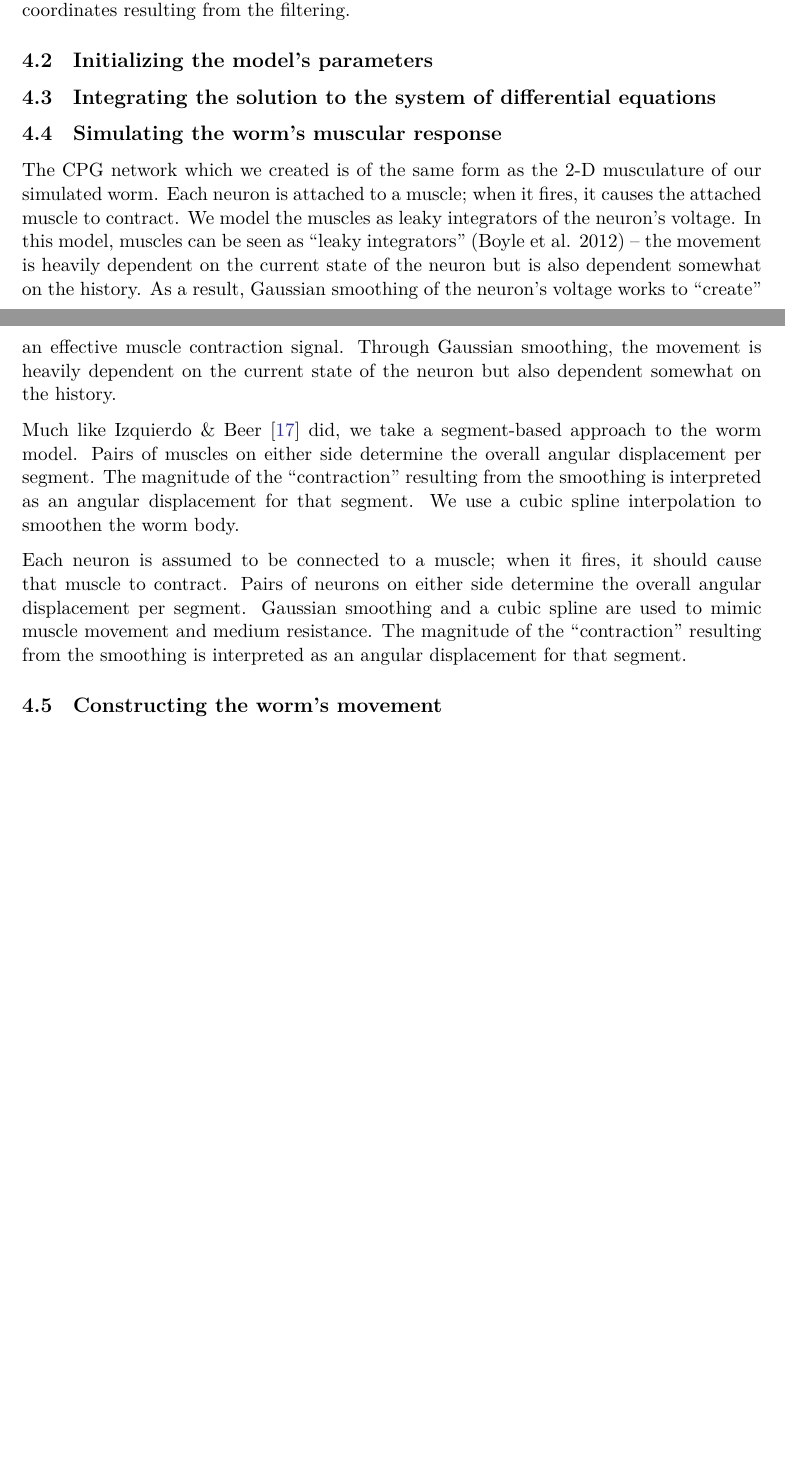
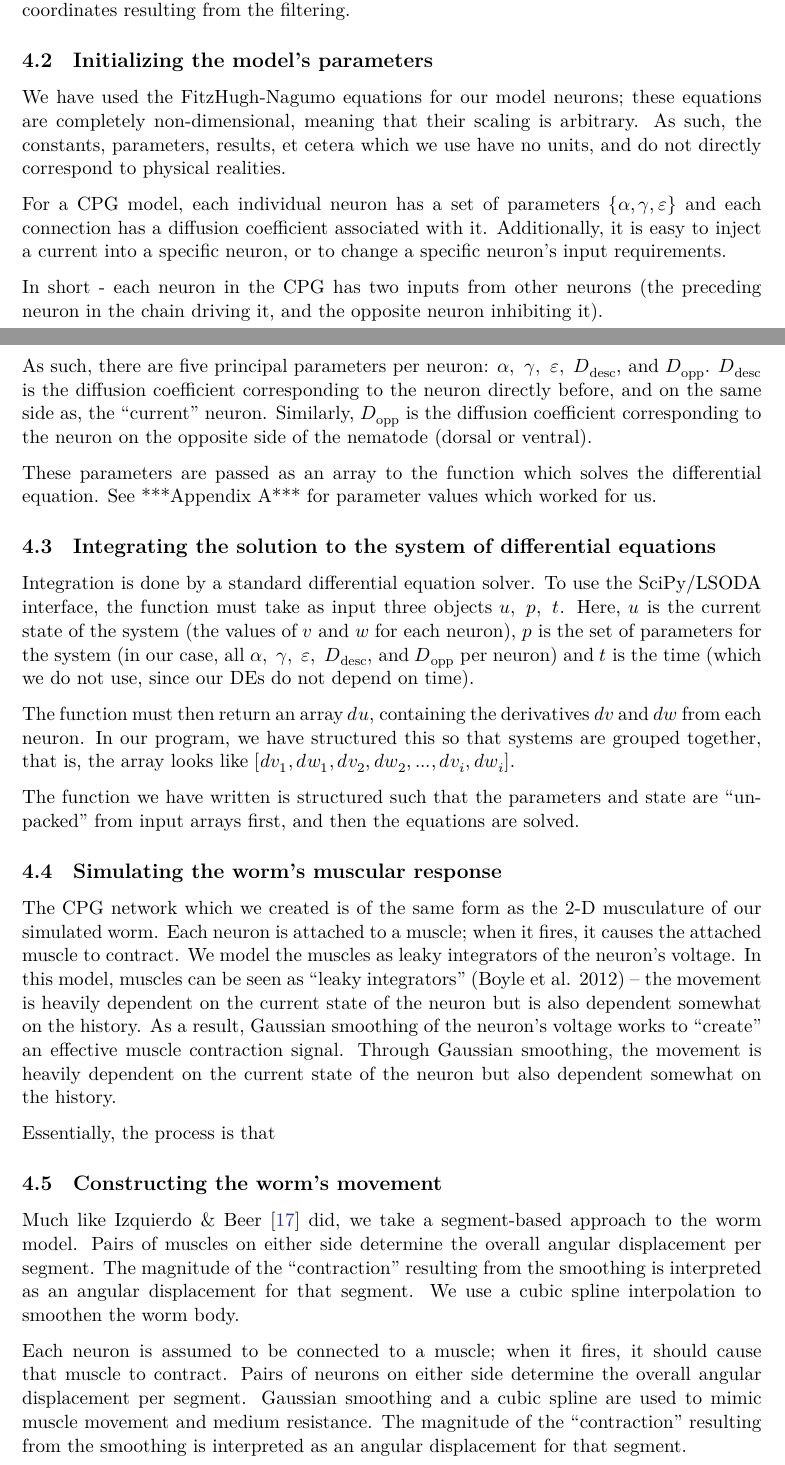
Before and after one commit to asinghvi17/celegans-model-paper, a LaTeX paper (paper.tex): two parts of pages 6 and 7 of 12 before the commit and two parts of pages 6 and 7 of 13 after it, joined at a grey line, cut so that both start at the same text, the shorter picture padded with empty space. Compiled offline with XeLaTeX; TikZ figures are drawn from their code, not taken from saved files.

Commit message:
Add more info on the process of simulation

```diff
--- a/paper.tex
+++ b/paper.tex
@@ -197,12 +197,32 @@ We generated a video by fixing the head of a worm to the origin, and re-normaliz
 \subsection{Initializing the model's parameters}
 
 % Mention that the FHN eqns are nondimensional and so all quantities have dimension but not units, i.e., arbitrary scaling.
+We have used the FitzHugh-Nagumo equations for our model neurons; these equations are completely non-dimensional, meaning that their scaling is arbitrary.  As such, the constants, parameters, results, et cetera which we use have no units, and do not directly correspond to physical realities.
+
+For a CPG model, each individual neuron has a set of parameters $\left\{α, γ, ε\right\}$ and each connection has a diffusion coefficient associated with it.  Additionally, it is easy to inject a current into a specific neuron, or to change a specific neuron's input requirements.
+
+In short - each neuron in the CPG has two inputs from other neurons (the preceding neuron in the chain driving it, and the opposite neuron inhibiting it).
+
+As such, there are five principal parameters per neuron: $α,\ γ,\ ε,\ D_\mathrm{desc},$ and $D_\mathrm{opp}$.  $D_\mathrm{desc}$ is the diffusion coefficient corresponding to the neuron directly before, and on the same side as, the ``current'' neuron.  Similarly, $D_\mathrm{opp}$ is the diffusion coefficient corresponding to the neuron on the opposite side of the nematode (dorsal or ventral).
+
+These parameters are passed as an array to the function which solves the differential equation.  See ***Appendix A*** for parameter values which worked for us.
 
 \subsection{Integrating the solution to the system of differential equations}
+
+Integration is done by a standard differential equation solver.  To use the SciPy/LSODA interface, the function must take as input three objects $u,\ p,\ t$.  Here, $u$ is the current state of the system (the values of $v$ and $w$ for each neuron), $p$ is the set of parameters for the system (in our case, all $α,\ γ,\ ε,\ D_\mathrm{desc},$ and $D_\mathrm{opp}$ per neuron) and $t$ is the time (which we do not use, since our DEs do not depend on time).
+
+The function must then return an array $du$, containing the derivatives $dv$ and $dw$ from each neuron.  In our program, we have structured this so that systems are grouped together, that is, the array looks like $\left[dv_1, dw_1, dv_2, dw_2, ..., dv_i, dw_i\right]$.
+
+The function we have written is structured such that the parameters and state are ``unpacked'' from input arrays first, and then the equations are solved.
 
 \subsection{Simulating the worm's muscular response}
 
 The CPG network which we created is of the same form as the 2-D musculature of our simulated worm.  Each neuron is attached to a muscle; when it fires, it causes the attached muscle to contract.  We model the muscles as leaky integrators of the neuron's voltage. In this model, muscles can be seen as “leaky integrators” (Boyle et al. 2012) – the movement is heavily dependent on the current state of the neuron but is also dependent somewhat on the history. As a result, Gaussian smoothing of the neuron's voltage works to ``create'' an effective muscle contraction signal.  Through Gaussian smoothing, the movement is heavily dependent on the current state of the neuron but also dependent somewhat on the history.
+
+Essentially, the process is that
+
+
+\subsection{Constructing the worm's movement}
 
 Much like \citet{izquierdo2018} did, we take a segment-based approach to the worm model.  Pairs of muscles on either side determine the overall angular displacement per segment.  The magnitude of the “contraction” resulting from the smoothing is interpreted as an angular displacement for that segment.  We use a cubic spline interpolation to smoothen the worm body.
 
@@ -211,7 +231,6 @@ Pairs of neurons on either side determine the overall angular displacement per s
 Gaussian smoothing and a cubic spline are used to mimic muscle movement and medium resistance.
 The magnitude of the “contraction” resulting from the smoothing is interpreted as an angular displacement for that segment.
 
-\subsection{Constructing the worm's movement}
 
 % TODO:
 % - discuss dynamics of omega turn (central muscles contract in one direction,
```
Also changed, not shown: paper.pdf.
